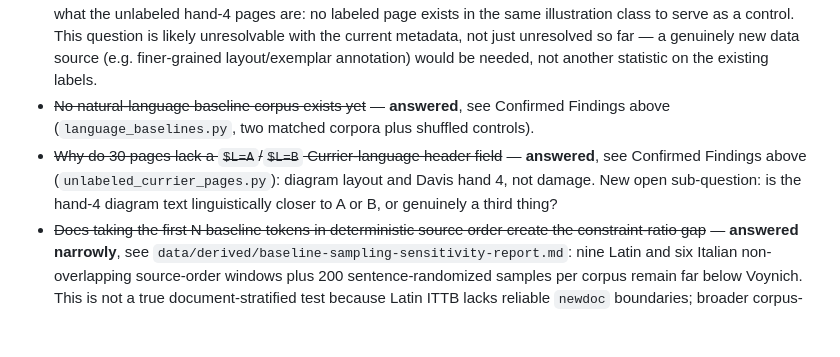
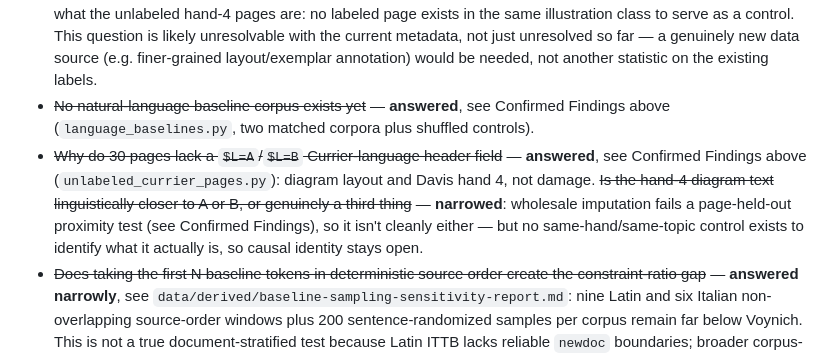
Before and after one commit to SoylentAquamarine/voynich-collective, a Markdown page: knowledge-base/state.md, the part around the change. GitHub-like rendering; blank space fills up the shorter version.

Commit message:
Fix stale sub-question flagged in PR #15 review
Per ChatGPT's review comment: the separate "why do 30 pages lack..."
bullet still had a now-contradicted sub-question. Narrowed it instead,
consistent with the new finding and the Currier open-question update.

Co-Authored-By: Claude Sonnet 5 <noreply@anthropic.com>

```diff
--- a/knowledge-base/state.md
+++ b/knowledge-base/state.md
@@ -29,7 +29,7 @@ _(none yet — bootstrap state. As the Historian catalogues prior public "soluti
 - ~~What is the best-available, most complete EVA transcription to use as the canonical `/data/` source~~ — **answered**, see Confirmed Findings above.
 - Is Currier A vs Currier B a language-level distinction, a scribal-hand distinction, or a topic/section distinction? Narrowed but not resolved: it's far more tightly associated with scribal hand than illustration/topic class, but the one available same-hand/same-topic control cell fails visual inspection, so hand, exemplar/batch, and language-system explanations remain confounded. See Confirmed Findings (`currier_metadata_analysis.py`). The hand-4 proximity test (also Confirmed Findings) shows the same confound blocks resolving even the narrower question of what the unlabeled hand-4 pages are: no labeled page exists in the same illustration class to serve as a control. This question is likely unresolvable with the current metadata, not just unresolved so far — a genuinely new data source (e.g. finer-grained layout/exemplar annotation) would be needed, not another statistic on the existing labels.
 - ~~No natural-language baseline corpus exists yet~~ — **answered**, see Confirmed Findings above (`language_baselines.py`, two matched corpora plus shuffled controls).
-- ~~Why do 30 pages lack a `$L=A`/`$L=B` Currier-language header field~~ — **answered**, see Confirmed Findings above (`unlabeled_currier_pages.py`): diagram layout and Davis hand 4, not damage. New open sub-question: is the hand-4 diagram text linguistically closer to A or B, or genuinely a third thing?
+- ~~Why do 30 pages lack a `$L=A`/`$L=B` Currier-language header field~~ — **answered**, see Confirmed Findings above (`unlabeled_currier_pages.py`): diagram layout and Davis hand 4, not damage. ~~Is the hand-4 diagram text linguistically closer to A or B, or genuinely a third thing~~ — **narrowed**: wholesale imputation fails a page-held-out proximity test (see Confirmed Findings), so it isn't cleanly either — but no same-hand/same-topic control exists to identify what it actually is, so causal identity stays open.
 - ~~Does taking the first N baseline tokens in deterministic source order create the constraint-ratio gap~~ — **answered narrowly**, see `data/derived/baseline-sampling-sensitivity-report.md`: nine Latin and six Italian non-overlapping source-order windows plus 200 sentence-randomized samples per corpus remain far below Voynich. This is not a true document-stratified test because Latin ITTB lacks reliable `newdoc` boundaries; broader corpus-selection dependence remains open below.
 - ~~Both language baselines are Indo-European (Latin, Italian), and neither supplies a true independent-document/genre panel~~ — **answered**, see Confirmed Findings above (document-stratified panel: Turkish, Estonian, Arabic, Hebrew, English). Residual limitation: no syllabary/logographic script tested (none available as document-stratified, checksummable UD data).
 - ~~Neither the normalized corpus nor the language-baseline script treats extended-EVA/grouped glyphs as atomic symbols~~ — **answered for one common grouping** (`atomic_eva_glyphs.py`: `ch`/`sh`/gallows-bench combos) **and superseded by a stronger answer**: the external paper's learned multi-symbol BPE analysis (see Confirmed Findings) finds a data-driven early unit scale (32–64 merges) rather than requiring another one-off manual grouping like `qo-` or `in`/`ii`/`iii` minim-groups. Manual extension of those specific groupings is no longer the highest-leverage version of this question.
```
